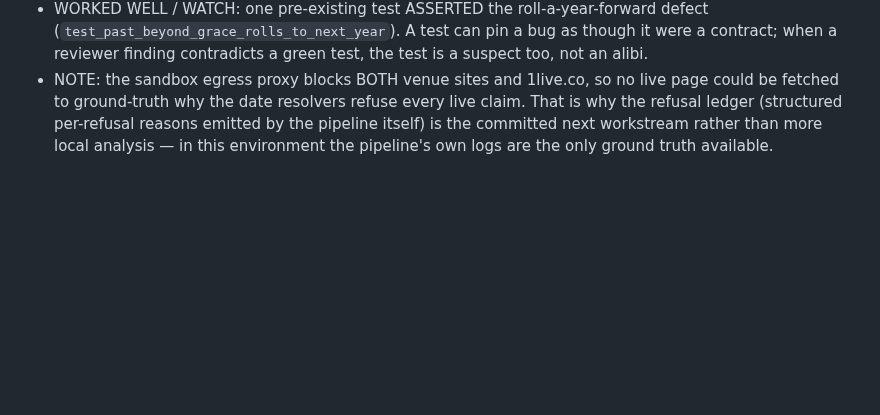
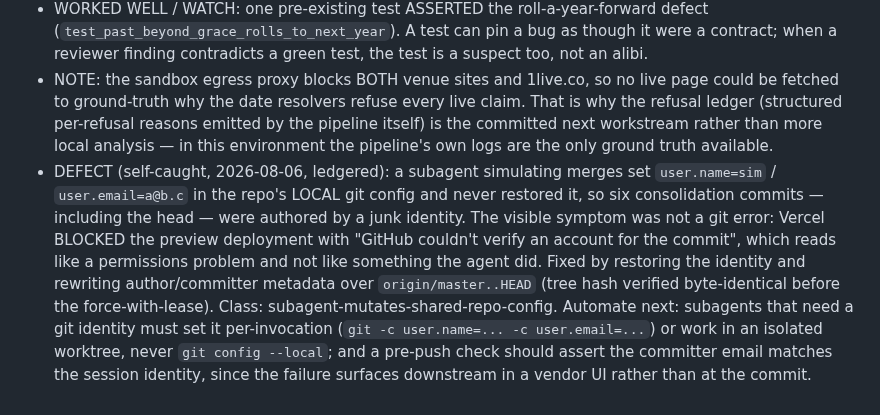
Before and after one commit to schubertsean-ui/onelive, a Markdown page: docs/AGENT_FEEDBACK.md, the part around the change. Rendered like a GitHub page; blank space fills up the shorter version.

Commit message:
Friction note: a subagent left a junk git identity in the repo config
Six consolidation commits were authored by `sim <a@b.c>` because a merge-
simulating subagent set it via `git config --local` and never restored it.
It surfaced as a Vercel deployment BLOCK ("GitHub couldn't verify an account
for the commit"), which reads like a permissions problem rather than
something the agent did to itself.

Author/committer metadata rewritten over origin/master..HEAD; tree hash
verified byte-identical (7f59cda…) and the old..new diff empty before the
force-with-lease. Content unchanged.

Class: subagent-mutates-shared-repo-config. The mechanical fix is per-
invocation `git -c user.name=… user.email=…` or an isolated worktree, plus a
pre-push assertion on committer email — the failure mode is that it surfaces
downstream in a vendor UI, not at commit time.

Co-Authored-By: Claude Fable 5 <noreply@anthropic.com>
Claude-Session: https://claude.ai/code/session_01J53YyFWFhNNdfxJd6hRKEY

```diff
--- a/docs/AGENT_FEEDBACK.md
+++ b/docs/AGENT_FEEDBACK.md
@@ -201,3 +201,4 @@ sandboxes.
 - WORKED WELL: the adversarial panel split cleanly — both gemini lenses APPROVE, both openai lenses REQUEST-CHANGES with five findings, and all five were REAL (a weekday-only claim taking a fabricated midnight; an unchecked raw-claim weekday; a stale listing rolled a year forward; an end_time before its start; an unguarded write onto already-public rows). Panel diversity earned its cost on this PR: the lens that found them found nothing the other family did.
 - WORKED WELL / WATCH: one pre-existing test ASSERTED the roll-a-year-forward defect (`test_past_beyond_grace_rolls_to_next_year`). A test can pin a bug as though it were a contract; when a reviewer finding contradicts a green test, the test is a suspect too, not an alibi.
 - NOTE: the sandbox egress proxy blocks BOTH venue sites and 1live.co, so no live page could be fetched to ground-truth why the date resolvers refuse every live claim. That is why the refusal ledger (structured per-refusal reasons emitted by the pipeline itself) is the committed next workstream rather than more local analysis — in this environment the pipeline's own logs are the only ground truth available.
+- DEFECT (self-caught, 2026-08-06, ledgered): a subagent simulating merges set `user.name=sim` / `user.email=a@b.c` in the repo's LOCAL git config and never restored it, so six consolidation commits — including the head — were authored by a junk identity. The visible symptom was not a git error: Vercel BLOCKED the preview deployment with "GitHub couldn't verify an account for the commit", which reads like a permissions problem and not like something the agent did. Fixed by restoring the identity and rewriting author/committer metadata over `origin/master..HEAD` (tree hash verified byte-identical before the force-with-lease). Class: subagent-mutates-shared-repo-config. Automate next: subagents that need a git identity must set it per-invocation (`git -c user.name=... -c user.email=...`) or work in an isolated worktree, never `git config --local`; and a pre-push check should assert the committer email matches the session identity, since the failure surfaces downstream in a vendor UI rather than at the commit.
```
